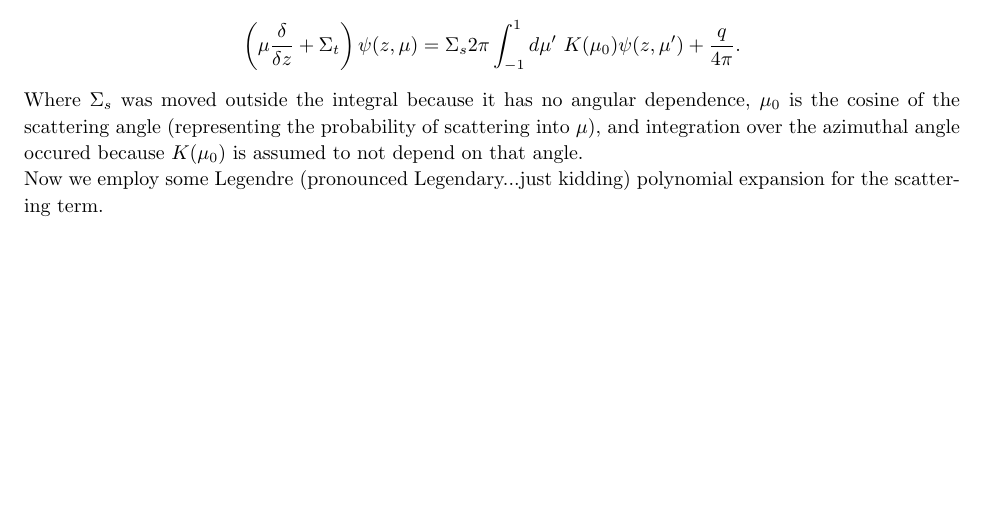
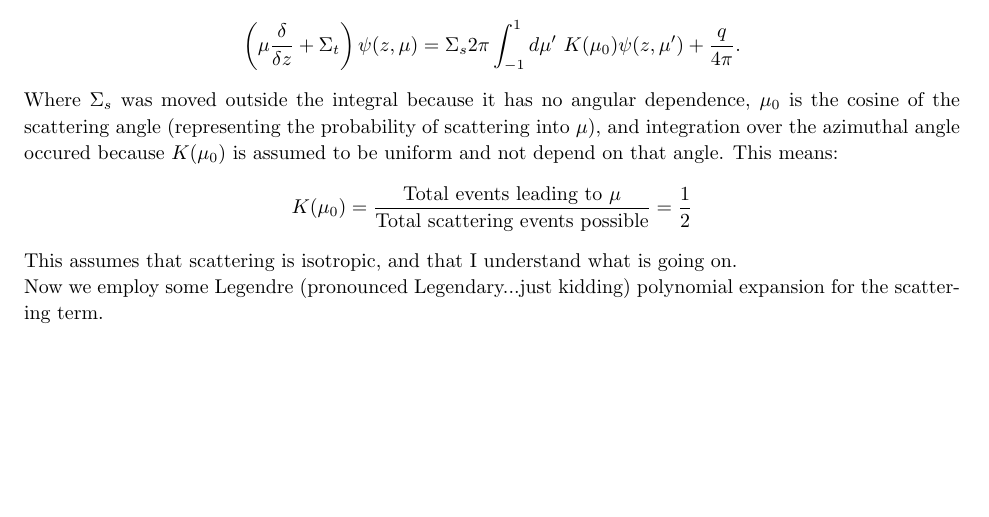
Before and after one commit to teamsspaul/NUEN629, a LaTeX problem sheet (Homework/HW4/assignment.tex): part of page 5 of 7, cut so that both start at the same text. Compiled offline with pdfLaTeX.

Commit message:
"Update Files"

```diff
--- a/Homework/HW4/assignment.tex
+++ b/Homework/HW4/assignment.tex
@@ -439,7 +439,14 @@
   no angular dependence, $\mu_0$ is the cosine of the scattering angle
   (representing the probability of scattering into $\mu$),
   and integration over the azimuthal angle occured because $K(\mu_0)$ is
-  assumed to not depend on that angle.
+  assumed to be uniform and not depend on that angle. This means:
+  \begin{equation*}
+    K(\mu_0)=\frac{\text{Total events leading to $\mu$}}
+    {\text{Total scattering events possible}}=\frac{1}{2}
+  \end{equation*}
+  This assumes that scattering is isotropic, and that I understand what
+  is going on.
+
 
   Now we employ some Legendre
   (pronounced Legendary...just kidding) polynomial expansion
```
Also changed, not shown: Homework/HW4/assignment.pdf, 1 other file.
